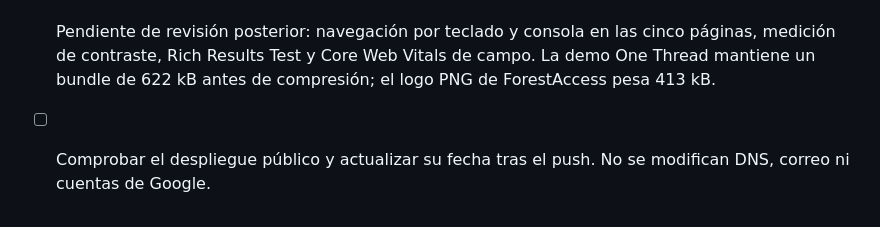
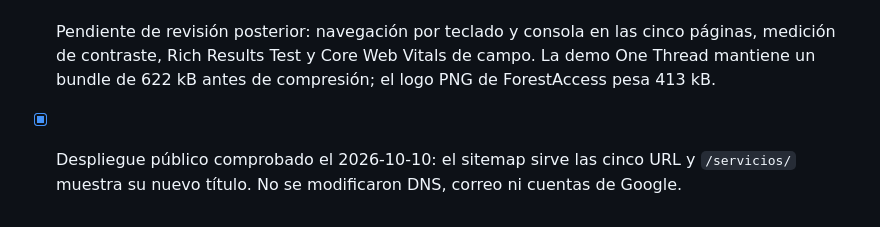
Before and after one commit to Jhonch1s/jhonweb.dev, a Markdown page: CHECKLIST_PUBLICACION.md, the part around the change. Rendered like a GitHub page.

Commit message:
docs: confirmar despliegue de cinco páginas

```diff
--- a/CHECKLIST_PUBLICACION.md
+++ b/CHECKLIST_PUBLICACION.md
@@ -46,4 +46,4 @@ Revisión del 2026-10-01; actualización SEO del 2026-10-02. Publicado en `https
 - [x] Portada y Servicios revisados en escritorio y en móvil de 390 px, sin desbordamiento horizontal en la vista móvil. La guía de orientación tiene controles obligatorios y resultado en el navegador.
 - [x] La portada incluye JSON-LD `WebSite` y `Person` válido como JSON. HTTP redirige 301 a HTTPS y HTTPS responde 200 antes del despliegue. La versión anterior permanece en Git (`fcd8ef0`).
 - [ ] Pendiente de revisión posterior: navegación por teclado y consola en las cinco páginas, medición de contraste, Rich Results Test y Core Web Vitals de campo. La demo One Thread mantiene un bundle de 622 kB antes de compresión; el logo PNG de ForestAccess pesa 413 kB.
-- [ ] Comprobar el despliegue público y actualizar su fecha tras el push. No se modifican DNS, correo ni cuentas de Google.
+- [x] Despliegue público comprobado el 2026-10-10: el sitemap sirve las cinco URL y `/servicios/` muestra su nuevo título. No se modificaron DNS, correo ni cuentas de Google.
```
